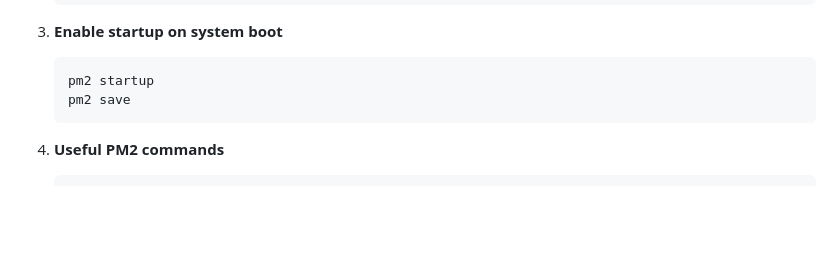
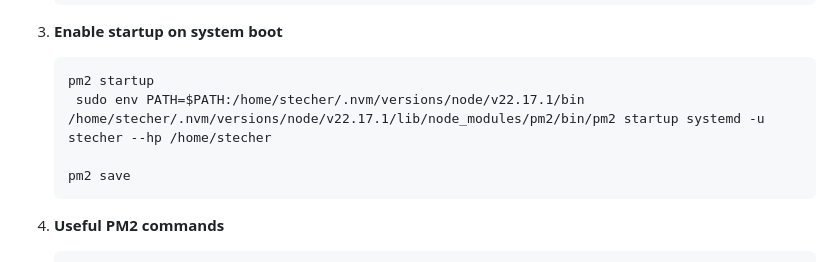
Before and after one commit to AINxtGenDev/amar_max2_multiplayer_snake, a Markdown page: README.md, the part around the change. Drawn GitHub-style; blank space fills up the shorter version.

Commit message:
modified

````diff
--- a/README.md
+++ b/README.md
@@ -194,6 +194,8 @@ The game will be available at `http://localhost:10555`
 3. **Enable startup on system boot**
    ```bash
    pm2 startup
+    sudo env PATH=$PATH:/home/stecher/.nvm/versions/node/v22.17.1/bin /home/stecher/.nvm/versions/node/v22.17.1/lib/node_modules/pm2/bin/pm2 startup systemd -u stecher --hp /home/stecher
+
    pm2 save
    ```
 
````
